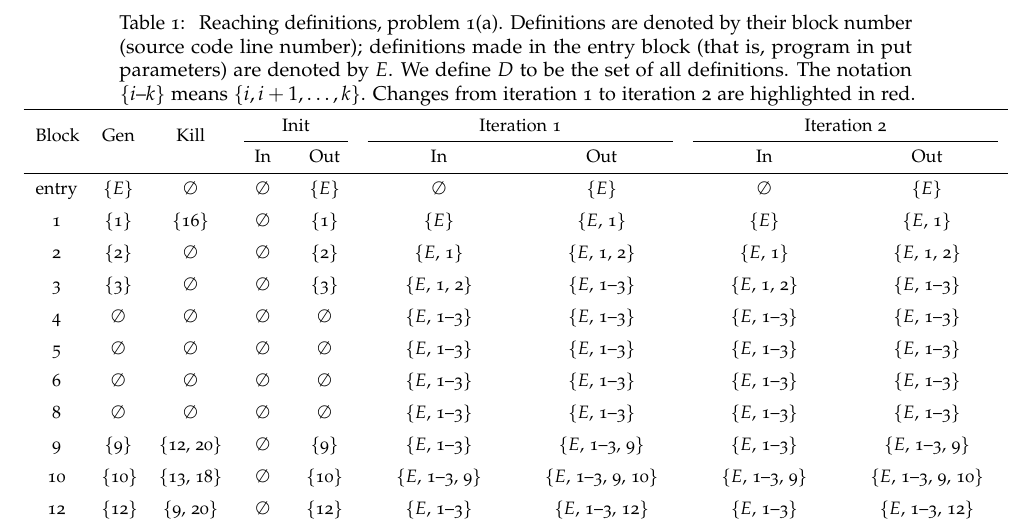
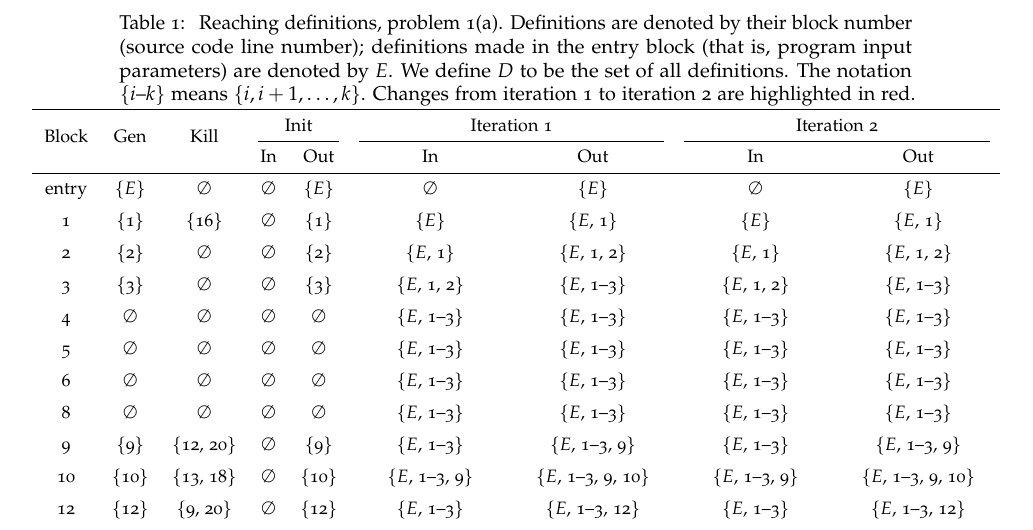
Before and after one commit to samuelbritt/6340-hw, a LaTeX problem sheet (hw3/hw3.tex): part of page 6 of 8, cut so that both start at the same text. The pictures show the PDF file hw3/hw3.pdf that the author committed with the source.

Commit message:
adjust spacing

```diff
--- a/hw3/hw3.tex
+++ b/hw3/hw3.tex
@@ -503,7 +503,7 @@ Sivaramachanran Ganesan \hfill Jan. 26, 2013
   {
     Reaching definitions, problem 1(a). Definitions are denoted
     by their block number (source code line number); definitions made
-    in the entry block (that is, program in put parameters) are
+    in the entry block (that is, program input parameters) are
     denoted by $E$. We define $D$ to be the set of all definitions.
     The notation \s{$i$--$k$} means \s{$i, i+1, \dots, k$}. Changes
     from iteration 1 to iteration 2 are highlighted in red.
@@ -512,8 +512,8 @@ Sivaramachanran Ganesan \hfill Jan. 26, 2013
   \makebox[\textwidth]{% centers large table on page
   \small
   \setlength\fatcolumn{16.5ex}
-  %               Block  Gen    Kill     I:In   Out    1:In          Out           2:In          Out
-  \begin{tabular}{M{5ex} M{4ex} M{7.5ex} M{4ex} M{5ex} M{\fatcolumn} M{\fatcolumn} M{\fatcolumn} M{\fatcolumn}}
+  %               Block Gen Kill I:In Out 1:In          Out           2:In          Out
+  \begin{tabular}{c     c   c    c    c   M{\fatcolumn} M{\fatcolumn} M{\fatcolumn} M{\fatcolumn}}
     \toprule
     \multirow{2}{*}{Block}
     & \multirow{2}{*}{Gen}
```
Also changed, not shown: hw3/hw3.pdf, hw3/hw3.tex (24 more changed lines).
